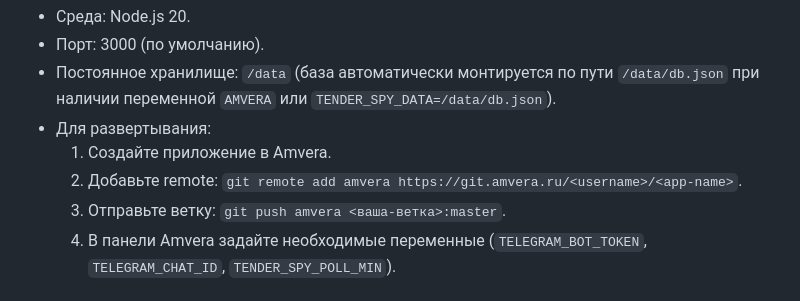
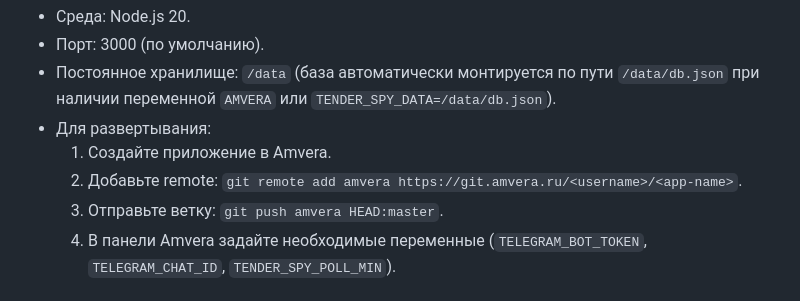
Before and after one commit to SevaGd1978/stoimost, a Markdown page: tender-spy/README.md, the part around the change. GitHub-like rendering.

Commit message:
docs: use HEAD:master when pushing Tender Spy to Amvera
Co-authored-by: SevaGd1978 <SevaGd1978@users.noreply.github.com>

```diff
--- a/tender-spy/README.md
+++ b/tender-spy/README.md
@@ -31,7 +31,7 @@ npm run demo         # демо-режим: карточки генерирую
 - Для развертывания:
   1. Создайте приложение в Amvera.
   2. Добавьте remote: `git remote add amvera https://git.amvera.ru/<username>/<app-name>`.
-  3. Отправьте ветку: `git push amvera <ваша-ветка>:master`.
+  3. Отправьте ветку: `git push amvera HEAD:master`.
   4. В панели Amvera задайте необходимые переменные (`TELEGRAM_BOT_TOKEN`, `TELEGRAM_CHAT_ID`, `TENDER_SPY_POLL_MIN`).
 
 ## Как пользоваться
```
Also changed, not shown: README.md (+1 -1 lines).
